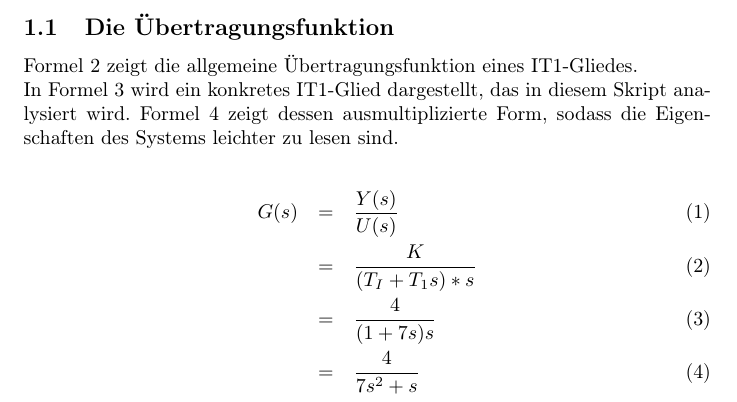
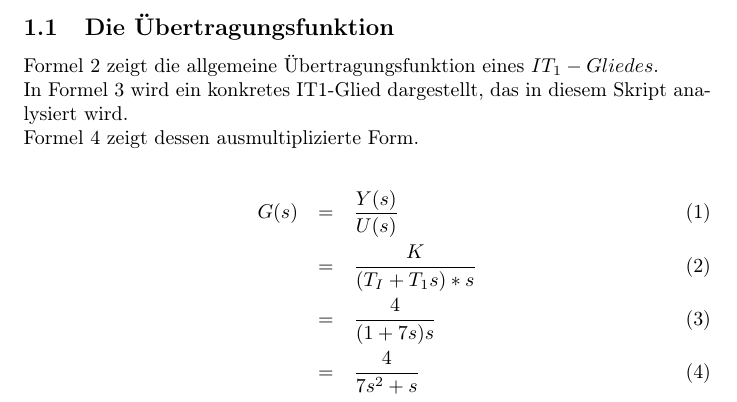
Before and after one commit to Ralerus/Signale-Systeme, a LaTeX document (main.tex, which reads transfer_function.tex): part of page 3 of 17, cut so that both start at the same text. Compiled offline with pdfLaTeX.

Commit message:
changed text transnfer function

```diff
--- a/transfer_function.tex
+++ b/transfer_function.tex
@@ -1,6 +1,6 @@
 \subsection{Die Übertragungsfunktion}
 
-Formel \ref{eq:G(s)_1} zeigt die allgemeine Übertragungsfunktion eines IT1-Gliedes.\\ In Formel \ref{eq:G(s)_2} wird ein konkretes IT1-Glied dargestellt, das in diesem Skript analysiert wird. Formel \ref{eq:G(s)_3} zeigt dessen ausmultiplizierte Form, sodass die Eigenschaften des Systems leichter zu lesen sind.
+Formel \ref{eq:G(s)_1} zeigt die allgemeine Übertragungsfunktion eines $IT_1-Gliedes$.\\ In Formel \ref{eq:G(s)_2} wird ein konkretes IT1-Glied dargestellt, das in diesem Skript analysiert wird. \\ Formel \ref{eq:G(s)_3} zeigt dessen ausmultiplizierte Form.
 
 \begin{eqnarray}
 G(s) &=& \frac{Y(s)}{U(s)} \\
```
Also changed, not shown: main.pdf.
